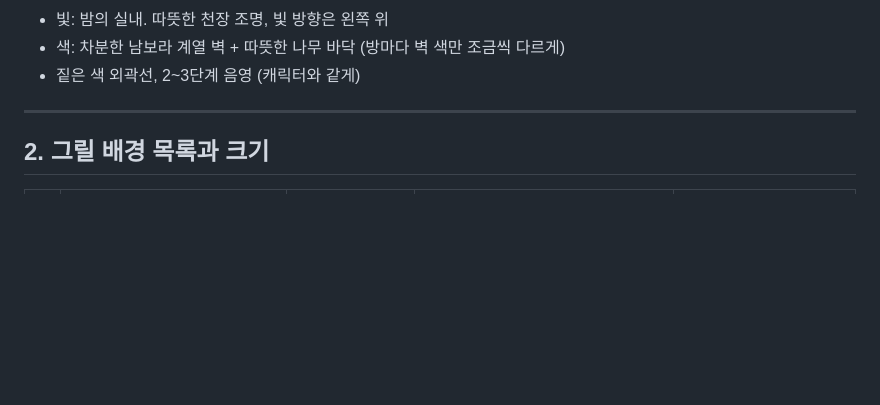
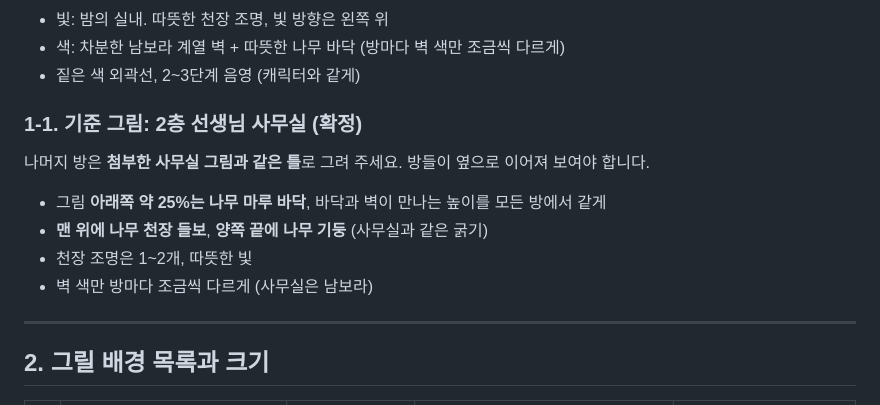
Before and after one commit to wansu-cho/claudecode, a Markdown page: docs/art/배경_요청.md, the part around the change. Rendered like a GitHub page; blank space fills up the shorter version.

Commit message:
Note office background as the style reference for other rooms
Co-Authored-By: Claude Opus 5.5 <noreply@anthropic.com>
Claude-Session: https://claude.ai/code/session_011kdEDmLdS2a4uGbf8UfqNv

```diff
--- a/docs/art/배경_요청.md
+++ b/docs/art/배경_요청.md
@@ -20,6 +20,15 @@
 - 빛: 밤의 실내. 따뜻한 천장 조명, 빛 방향은 왼쪽 위
 - 색: 차분한 남보라 계열 벽 + 따뜻한 나무 바닥 (방마다 벽 색만 조금씩 다르게)
 - 짙은 색 외곽선, 2~3단계 음영 (캐릭터와 같게)
+
+### 1-1. 기준 그림: 2층 선생님 사무실 (확정)
+
+나머지 방은 **첨부한 사무실 그림과 같은 틀**로 그려 주세요. 방들이 옆으로 이어져 보여야 합니다.
+
+- 그림 **아래쪽 약 25%는 나무 마루 바닥**, 바닥과 벽이 만나는 높이를 모든 방에서 같게
+- **맨 위에 나무 천장 들보**, **양쪽 끝에 나무 기둥** (사무실과 같은 굵기)
+- 천장 조명은 1~2개, 따뜻한 빛
+- 벽 색만 방마다 조금씩 다르게 (사무실은 남보라)
 
 ---
 
```
